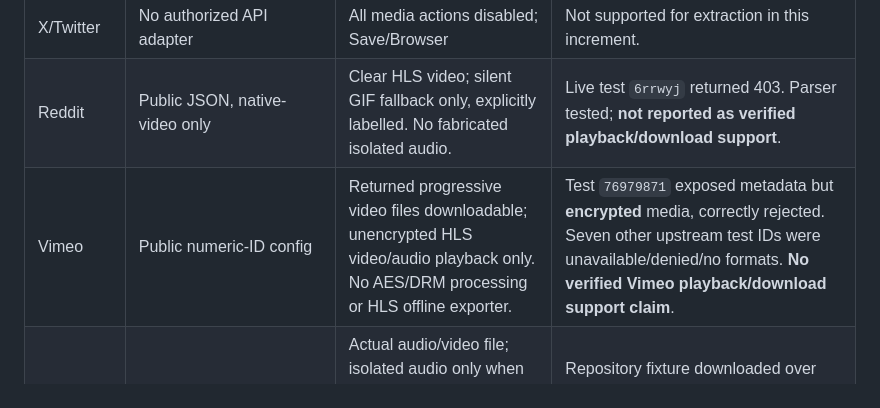
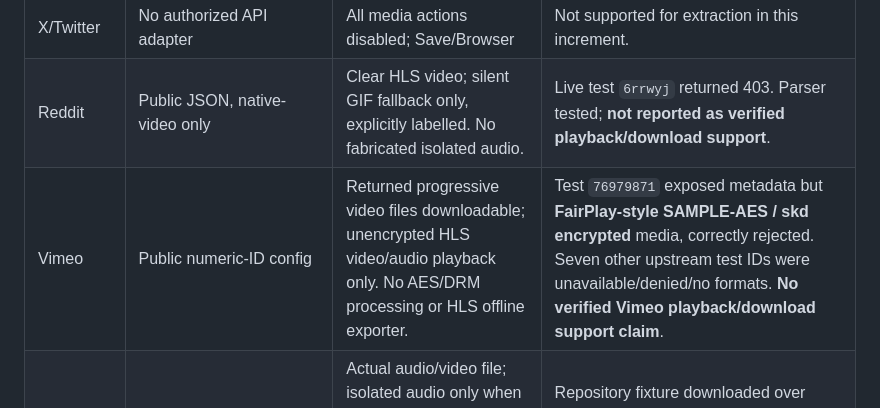
Before and after one commit to AlHuDaR/Harmonia-Player, a Markdown page: docs/MULTIPLATFORM_PROVIDER_REVIEW.md, the part around the change. Drawn GitHub-style.

Commit message:
docs: record final ARM64 artifact tests and provider restrictions

```diff
--- a/docs/MULTIPLATFORM_PROVIDER_REVIEW.md
+++ b/docs/MULTIPLATFORM_PROVIDER_REVIEW.md
@@ -36,7 +36,7 @@ https://docs.x.com/x-api.
 | TikTok | No supported binary adapter | All media actions disabled; Save/Browser | Not supported for extraction in this increment. |
 | X/Twitter | No authorized API adapter | All media actions disabled; Save/Browser | Not supported for extraction in this increment. |
 | Reddit | Public JSON, native-video only | Clear HLS video; silent GIF fallback only, explicitly labelled. No fabricated isolated audio. | Live test `6rrwyj` returned 403. Parser tested; **not reported as verified playback/download support**. |
-| Vimeo | Public numeric-ID config | Returned progressive video files downloadable; unencrypted HLS video/audio playback only. No AES/DRM processing or HLS offline exporter. | Test `76979871` exposed metadata but **encrypted** media, correctly rejected. Seven other upstream test IDs were unavailable/denied/no formats. **No verified Vimeo playback/download support claim**. |
+| Vimeo | Public numeric-ID config | Returned progressive video files downloadable; unencrypted HLS video/audio playback only. No AES/DRM processing or HLS offline exporter. | Test `76979871` exposed metadata but **FairPlay-style SAMPLE-AES / skd encrypted** media, correctly rejected. Seven other upstream test IDs were unavailable/denied/no formats. **No verified Vimeo playback/download support claim**. |
 | Direct HTTPS | Bounded range response with container signature check | Actual audio/video file; isolated audio only when audio format returned. Adaptive manifests playback-only and encrypted playlists rejected. | Repository fixture downloaded over HTTPS, exact 150,611-byte length, SHA and H.264/AAC decoding verified using ffprobe/ffmpeg. Android device validation is tracked separately. |
 
 Live tests did not bypass authentication, DRM, region or account restrictions. No signed source URLs, cookies or third-party media were added to Git. The metadata-only Vimeo response is expressly not playback evidence. The social-extraction acceptance criterion remains unmet for services without a verified authorized adapter; this PR must not be marketed as universal extraction.
```
Also changed, not shown: docs/MULTIPLATFORM_VALIDATION.md (added, +63 -0 lines).
